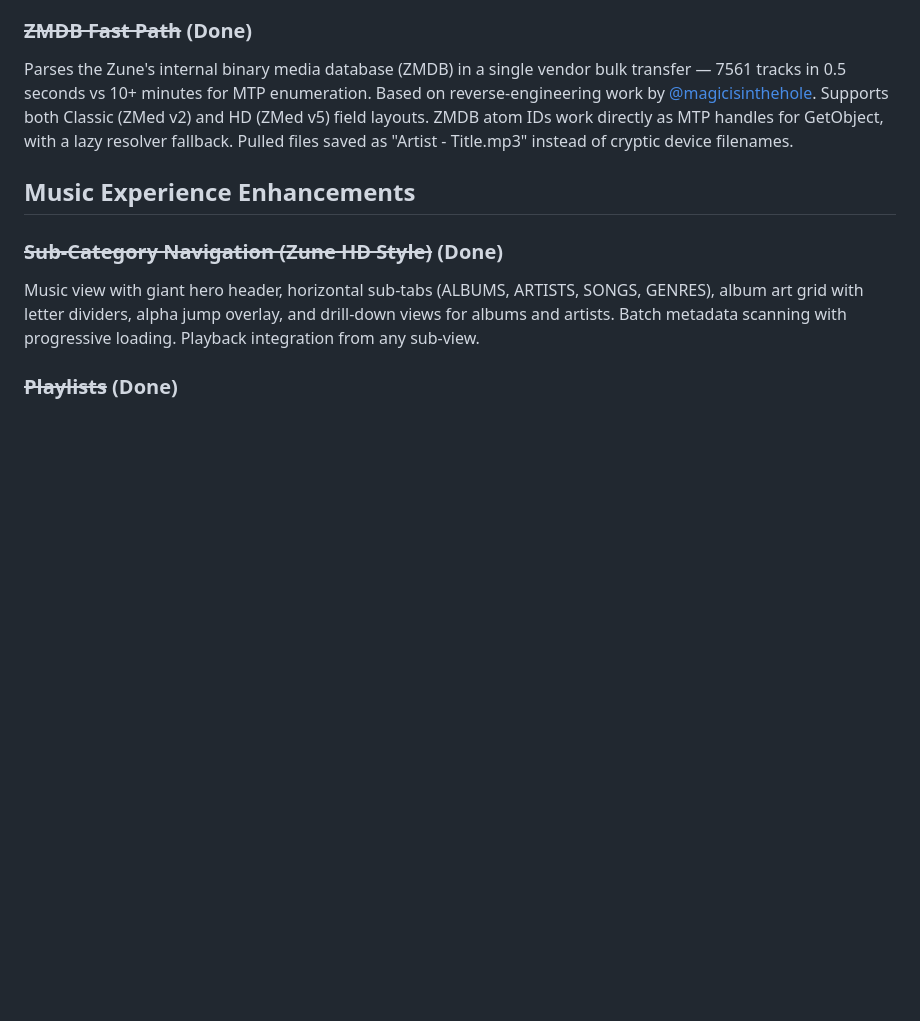
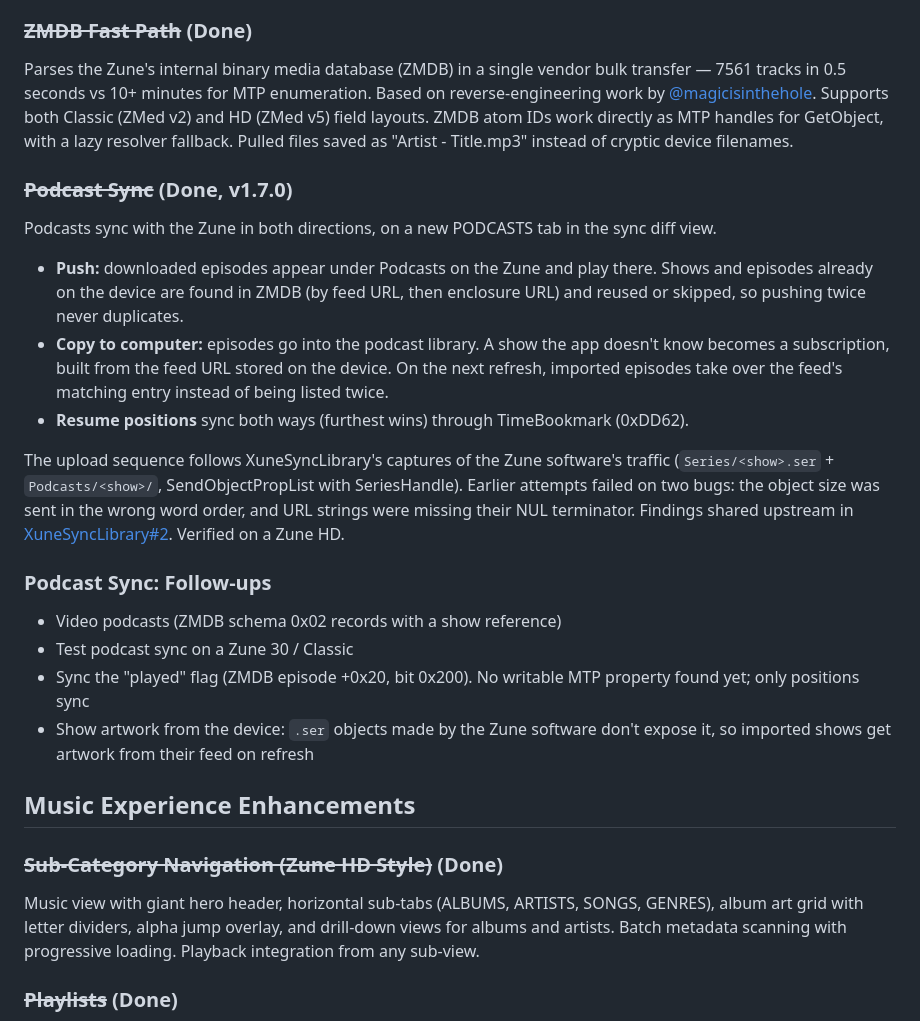
Before and after one commit to NiceBeard/zune-explorer, a Markdown page: docs/ROADMAP.md, the part around the change. Drawn GitHub-style; blank space fills up the shorter version.

Commit message:
docs(roadmap): podcast sync done, follow-ups listed
Co-Authored-By: Claude Opus 5.5 <noreply@anthropic.com>

```diff
--- a/docs/ROADMAP.md
+++ b/docs/ROADMAP.md
@@ -32,7 +32,21 @@ Pull files from the Zune to the computer via MTP GetObject. WMA files automatica
 Sync diff view now supports music, videos, and pictures via Zune HD-style category tabs (MUSIC / VIDEOS / PHOTOS). Music uses metadata+filename matching; videos/pictures use filename matching. Delete-from-device button with two-click confirmation on the device-only tab. ZMDB handle resolution extended to videos and pictures.
 
 ### ~~ZMDB Fast Path~~ (Done)
-Parses the Zune's internal binary media database (ZMDB) in a single vendor bulk transfer — 7561 tracks in 0.5 seconds vs 10+ minutes for MTP enumeration. Based on reverse-engineering work by [@magicisinthehole](https://github.com/magicisinthehole/XuneSyncLibrary). Supports both Classic (ZMed v2) and HD (ZMed v5) field layouts. ZMDB atom IDs work directly as MTP handles for GetObject, with a lazy resolver fallback. Pulled files saved as "Artist - Title.mp3" instead of cryptic device filenames.
+Parses the Zune's internal binary media database (ZMDB) in a single vendor bulk transfer — 7561 tracks in 0.5 seconds vs 10+ minutes for MTP enumeration. Based on reverse-engineering work by [@magicisinthehole](https://github.com/xune-software/XuneSyncLibrary). Supports both Classic (ZMed v2) and HD (ZMed v5) field layouts. ZMDB atom IDs work directly as MTP handles for GetObject, with a lazy resolver fallback. Pulled files saved as "Artist - Title.mp3" instead of cryptic device filenames.
+
+### ~~Podcast Sync~~ (Done, v1.7.0)
+Podcasts sync with the Zune in both directions, on a new PODCASTS tab in the sync diff view.
+- **Push:** downloaded episodes appear under Podcasts on the Zune and play there. Shows and episodes already on the device are found in ZMDB (by feed URL, then enclosure URL) and reused or skipped, so pushing twice never duplicates.
+- **Copy to computer:** episodes go into the podcast library. A show the app doesn't know becomes a subscription, built from the feed URL stored on the device. On the next refresh, imported episodes take over the feed's matching entry instead of being listed twice.
+- **Resume positions** sync both ways (furthest wins) through TimeBookmark (0xDD62).
+
+The upload sequence follows XuneSyncLibrary's captures of the Zune software's traffic (`Series/<show>.ser` + `Podcasts/<show>/`, SendObjectPropList with SeriesHandle). Earlier attempts failed on two bugs: the object size was sent in the wrong word order, and URL strings were missing their NUL terminator. Findings shared upstream in [XuneSyncLibrary#2](https://github.com/xune-software/XuneSyncLibrary/issues/2). Verified on a Zune HD.
+
+### Podcast Sync: Follow-ups
+- Video podcasts (ZMDB schema 0x02 records with a show reference)
+- Test podcast sync on a Zune 30 / Classic
+- Sync the "played" flag (ZMDB episode +0x20, bit 0x200). No writable MTP property found yet; only positions sync
+- Show artwork from the device: `.ser` objects made by the Zune software don't expose it, so imported shows get artwork from their feed on refresh
 
 ## Music Experience Enhancements
 
```
